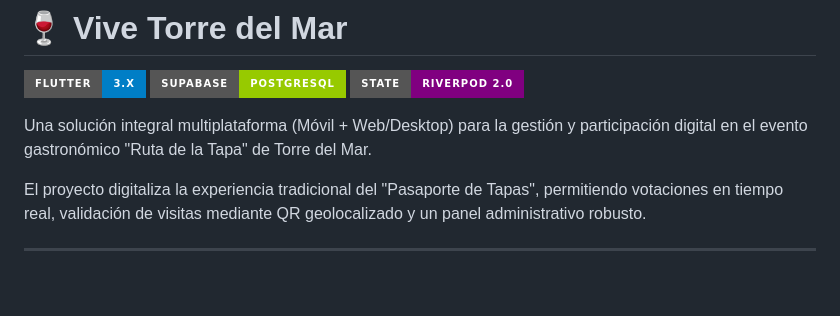
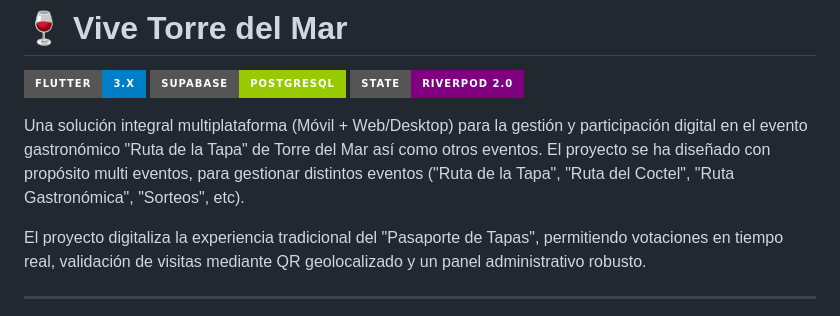
Before and after one commit to 7finndev/vive-torre-del-mar, a Markdown page: README.md, the part around the change. GitHub-like rendering; badges without logos; blank space fills up the shorter version.

Commit message:
Enhance README with multi-event project details
Expanded project description to include multi-event management capabilities.

```diff
--- a/README.md
+++ b/README.md
@@ -4,7 +4,8 @@
 ![Supabase](https://img.shields.io/badge/Supabase-PostgreSQL-green?style=for-the-badge&logo=supabase)
 ![Riverpod](https://img.shields.io/badge/State-Riverpod_2.0-purple?style=for-the-badge)
 
-Una solución integral multiplataforma (Móvil + Web/Desktop) para la gestión y participación digital en el evento gastronómico "Ruta de la Tapa" de Torre del Mar.
+Una solución integral multiplataforma (Móvil + Web/Desktop) para la gestión y participación digital en el evento gastronómico "Ruta de la Tapa" de Torre del Mar así como otros eventos.
+El proyecto se ha diseñado con propósito multi eventos, para gestionar distintos eventos ("Ruta de la Tapa", "Ruta del Coctel", "Ruta Gastronómica", "Sorteos", etc).
 
 El proyecto digitaliza la experiencia tradicional del "Pasaporte de Tapas", permitiendo votaciones en tiempo real, validación de visitas mediante QR geolocalizado y un panel administrativo robusto.
 
```
